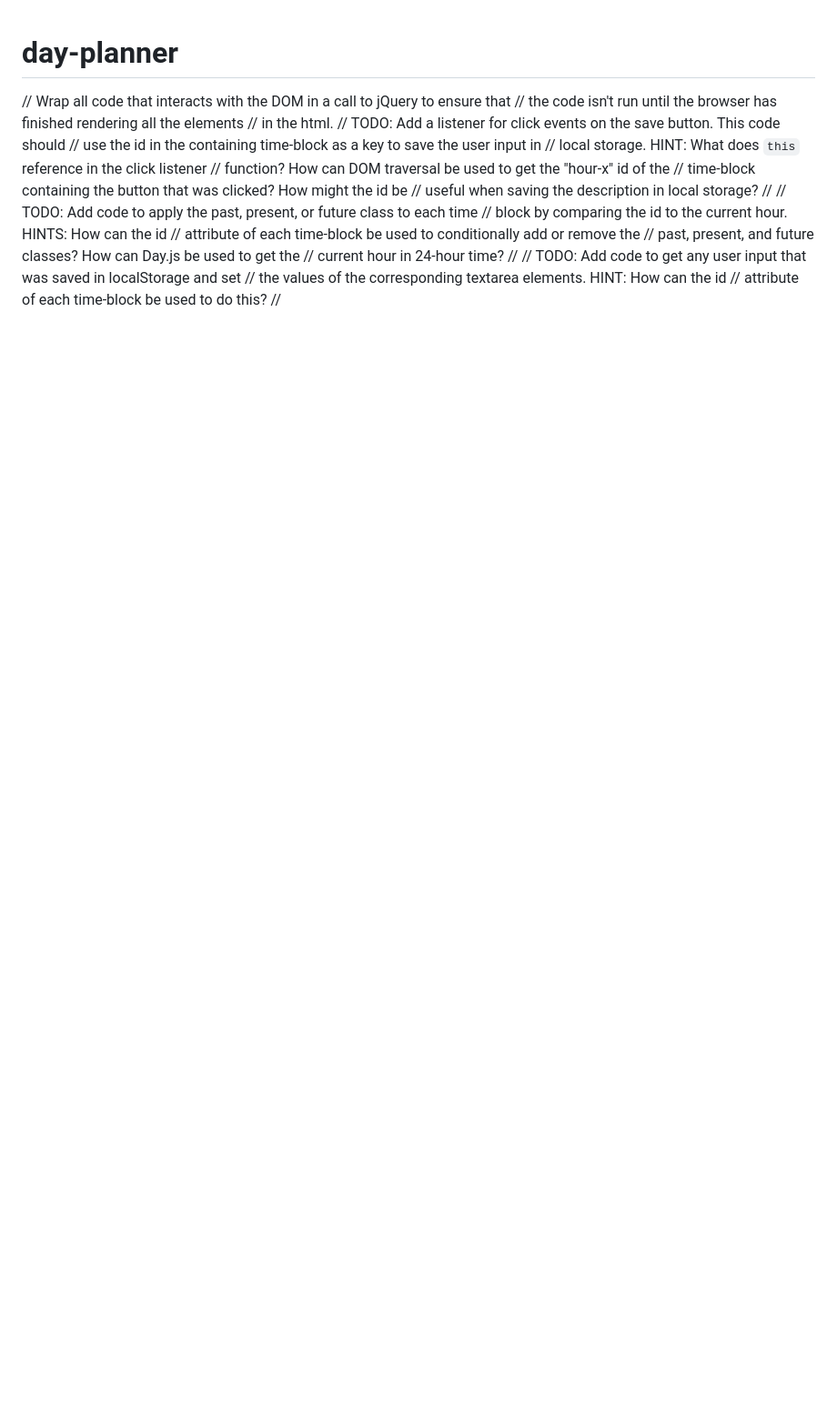
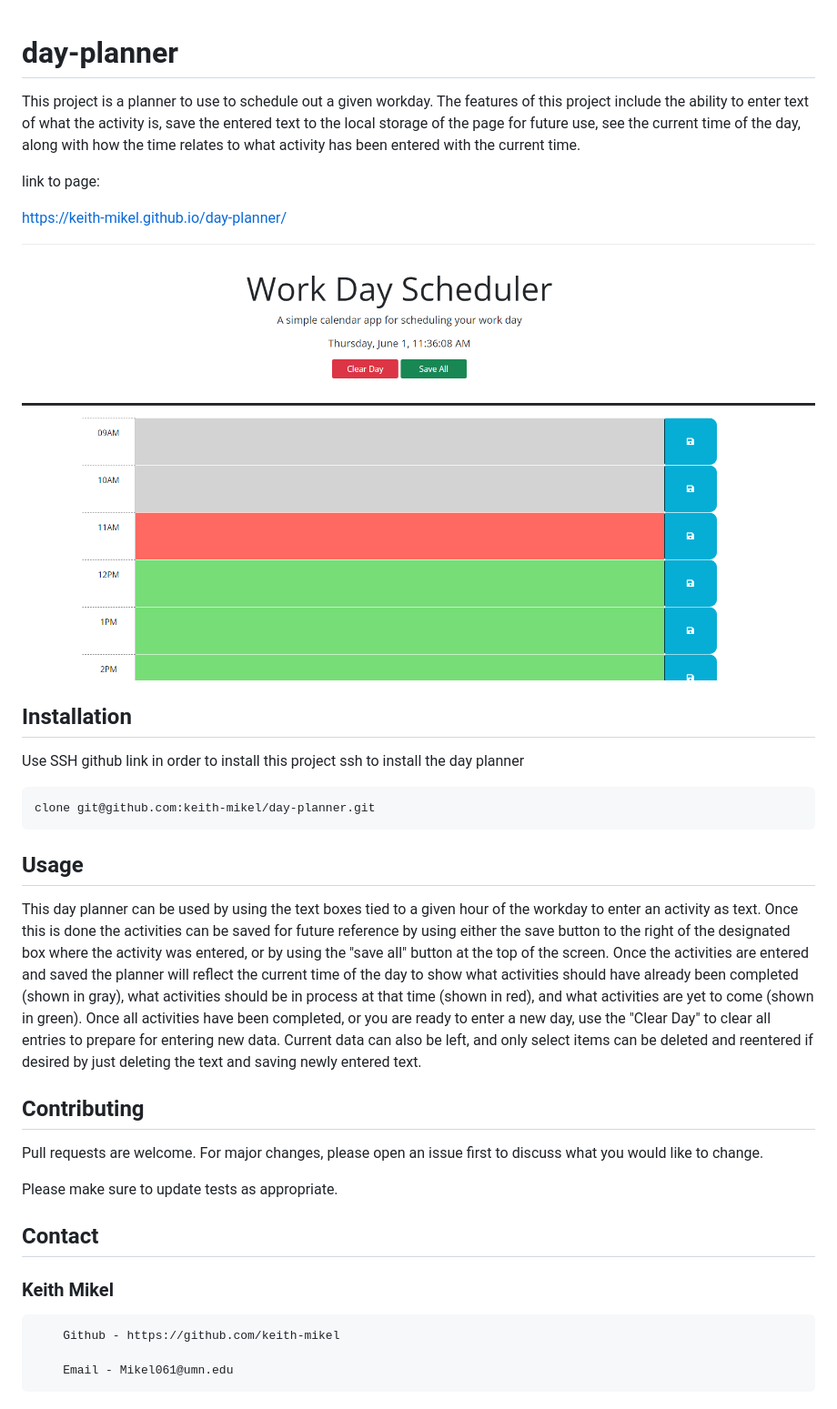
Before and after one commit to keith-mikel/day-planner, a Markdown page: README.md, the part around the change. Shown: that part at 91% size. Drawn GitHub-style; pictures changed too: assets/images/workday schedule.png (added); blank space fills up the shorter version.

Commit message:
completed readme

````diff
--- a/README.md
+++ b/README.md
@@ -1,21 +1,38 @@
 # day-planner
-// Wrap all code that interacts with the DOM in a call to jQuery to ensure that
-// the code isn't run until the browser has finished rendering all the elements
-// in the html.
-  // TODO: Add a listener for click events on the save button. This code should
-  // use the id in the containing time-block as a key to save the user input in
-  // local storage. HINT: What does `this` reference in the click listener
-  // function? How can DOM traversal be used to get the "hour-x" id of the
-  // time-block containing the button that was clicked? How might the id be
-  // useful when saving the description in local storage?
-  //
-  // TODO: Add code to apply the past, present, or future class to each time
-  // block by comparing the id to the current hour. HINTS: How can the id
-  // attribute of each time-block be used to conditionally add or remove the
-  // past, present, and future classes? How can Day.js be used to get the
-  // current hour in 24-hour time?
-  //
-  // TODO: Add code to get any user input that was saved in localStorage and set
-  // the values of the corresponding textarea elements. HINT: How can the id
-  // attribute of each time-block be used to do this?
-  //
+
+This project is a planner to use to schedule out a given workday. The features of this project include the ability to enter text of what the activity is, save the entered text to the local storage of the page for future use, see the current time of the day, along with how the time relates to what activity has been entered with the current time.
+
+link to page:
+
+https://keith-mikel.github.io/day-planner/
+
+![alt text](./assets/images/workday%20schedule.png)
+
+
+## Installation
+
+Use SSH github link in order to install this project ssh to install the day planner
+
+```bash
+clone git@github.com:keith-mikel/day-planner.git
+```
+
+## Usage
+
+This day planner can be used by using the text boxes tied to a given hour of the workday to enter an activity as text. Once this is done the activities can be saved for future reference by using either the save button to the right of the designated box where the activity was entered, or by using the "save all" button at the top of the screen. Once the activities are entered and saved the planner will reflect the current time of the day to show what activities should have already been completed (shown in gray), what activities should be in process at that time (shown in red), and what activities are yet to come (shown in green). Once all activities have been completed, or you are ready to enter a new day, use the "Clear Day" to clear all entries to prepare for entering new data. Current data can also be left, and only select items can be deleted and reentered if desired by just deleting the text and saving newly entered text.
+
+## Contributing
+
+Pull requests are welcome. For major changes, please open an issue first
+to discuss what you would like to change.
+
+Please make sure to update tests as appropriate.
+
+
+## Contact
+
+### Keith Mikel
+
+        Github - https://github.com/keith-mikel
+
+        Email - Mikel061@umn.edu
````
